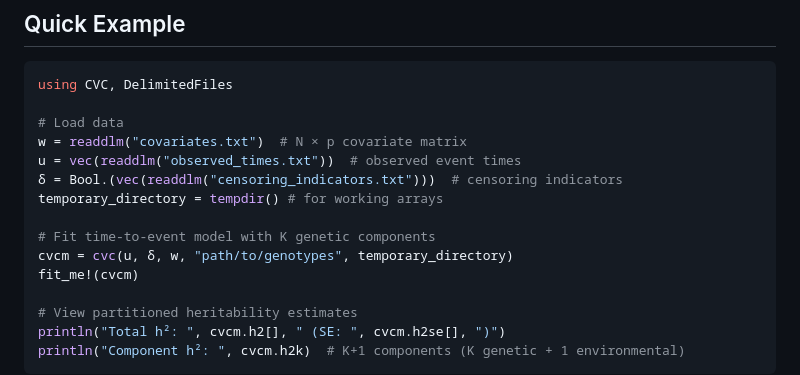
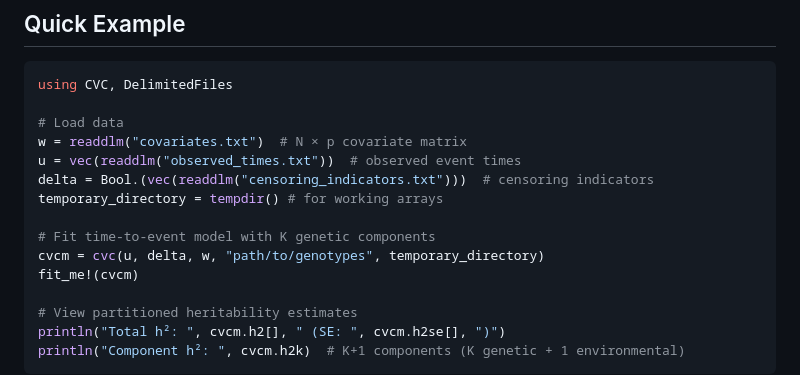
Before and after one commit to dohyunkim116/CVC.jl, a Markdown page: README.md, the part around the change. GitHub-like rendering.

Commit message:
Rename variable 'δ' to 'delta' for clarity in README.md example

```diff
--- a/README.md
+++ b/README.md
@@ -31,11 +31,11 @@ using CVC, DelimitedFiles
 # Load data
 w = readdlm("covariates.txt")  # N × p covariate matrix
 u = vec(readdlm("observed_times.txt"))  # observed event times
-δ = Bool.(vec(readdlm("censoring_indicators.txt")))  # censoring indicators
+delta = Bool.(vec(readdlm("censoring_indicators.txt")))  # censoring indicators
 temporary_directory = tempdir() # for working arrays
 
 # Fit time-to-event model with K genetic components
-cvcm = cvc(u, δ, w, "path/to/genotypes", temporary_directory)
+cvcm = cvc(u, delta, w, "path/to/genotypes", temporary_directory)
 fit_me!(cvcm)
 
 # View partitioned heritability estimates
```
